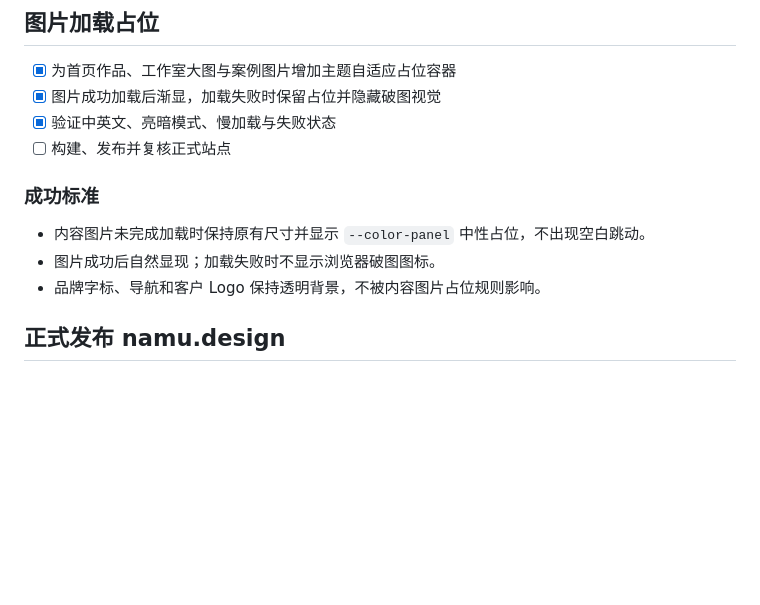
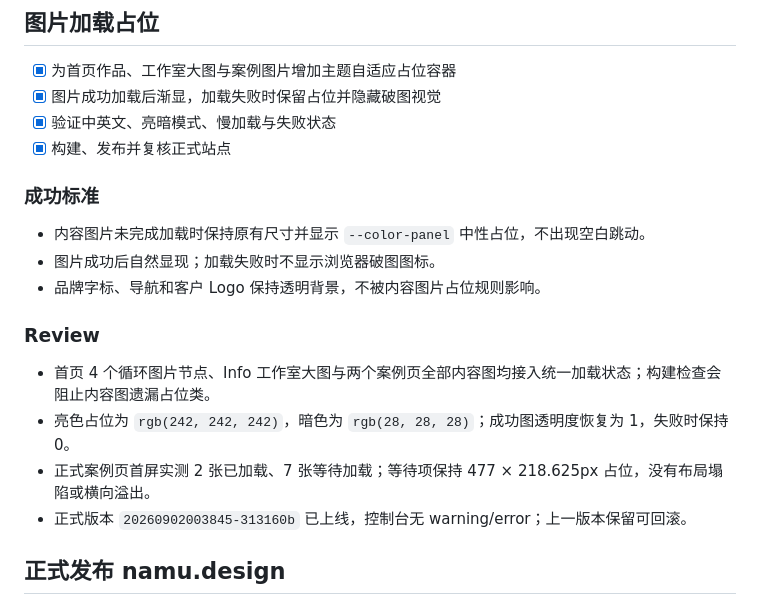
Before and after one commit to illli/namudesign, a Markdown page: tasks/todo.md, the part around the change. Rendered like a GitHub page; blank space fills up the shorter version.

```diff
--- a/tasks/todo.md
+++ b/tasks/todo.md
@@ -258,13 +258,20 @@
 - [x] 为首页作品、工作室大图与案例图片增加主题自适应占位容器
 - [x] 图片成功加载后渐显，加载失败时保留占位并隐藏破图视觉
 - [x] 验证中英文、亮暗模式、慢加载与失败状态
-- [ ] 构建、发布并复核正式站点
+- [x] 构建、发布并复核正式站点
 
 ### 成功标准
 
 - 内容图片未完成加载时保持原有尺寸并显示 `--color-panel` 中性占位，不出现空白跳动。
 - 图片成功后自然显现；加载失败时不显示浏览器破图图标。
 - 品牌字标、导航和客户 Logo 保持透明背景，不被内容图片占位规则影响。
+
+### Review
+
+- 首页 4 个循环图片节点、Info 工作室大图与两个案例页全部内容图均接入统一加载状态；构建检查会阻止内容图遗漏占位类。
+- 亮色占位为 `rgb(242, 242, 242)`，暗色为 `rgb(28, 28, 28)`；成功图透明度恢复为 1，失败时保持 0。
+- 正式案例页首屏实测 2 张已加载、7 张等待加载；等待项保持 477 × 218.625px 占位，没有布局塌陷或横向溢出。
+- 正式版本 `20260902003845-313160b` 已上线，控制台无 warning/error；上一版本保留可回滚。
 
 ## 正式发布 namu.design
 
```
Also changed, not shown: PROGRESS.md (+2 -1 lines).
